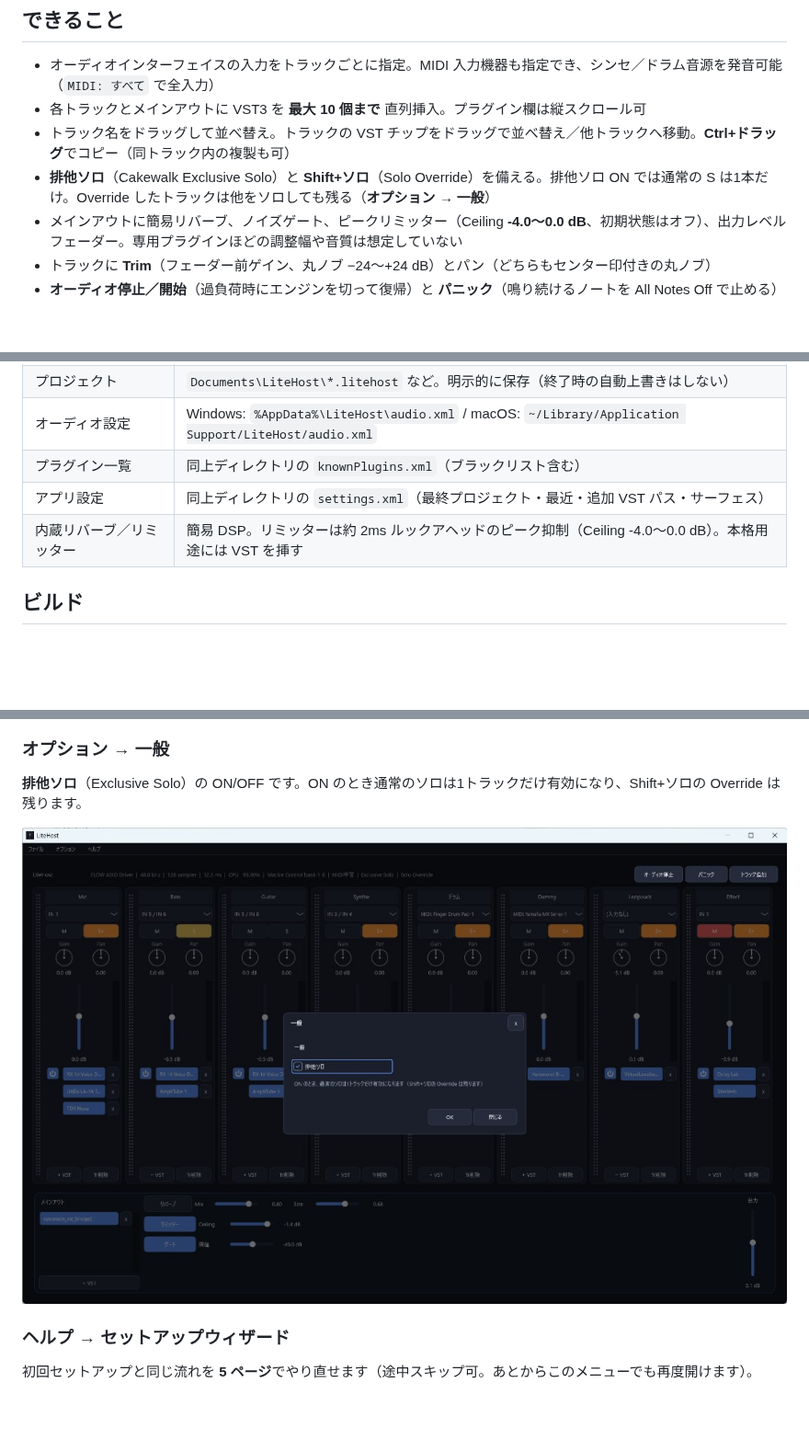
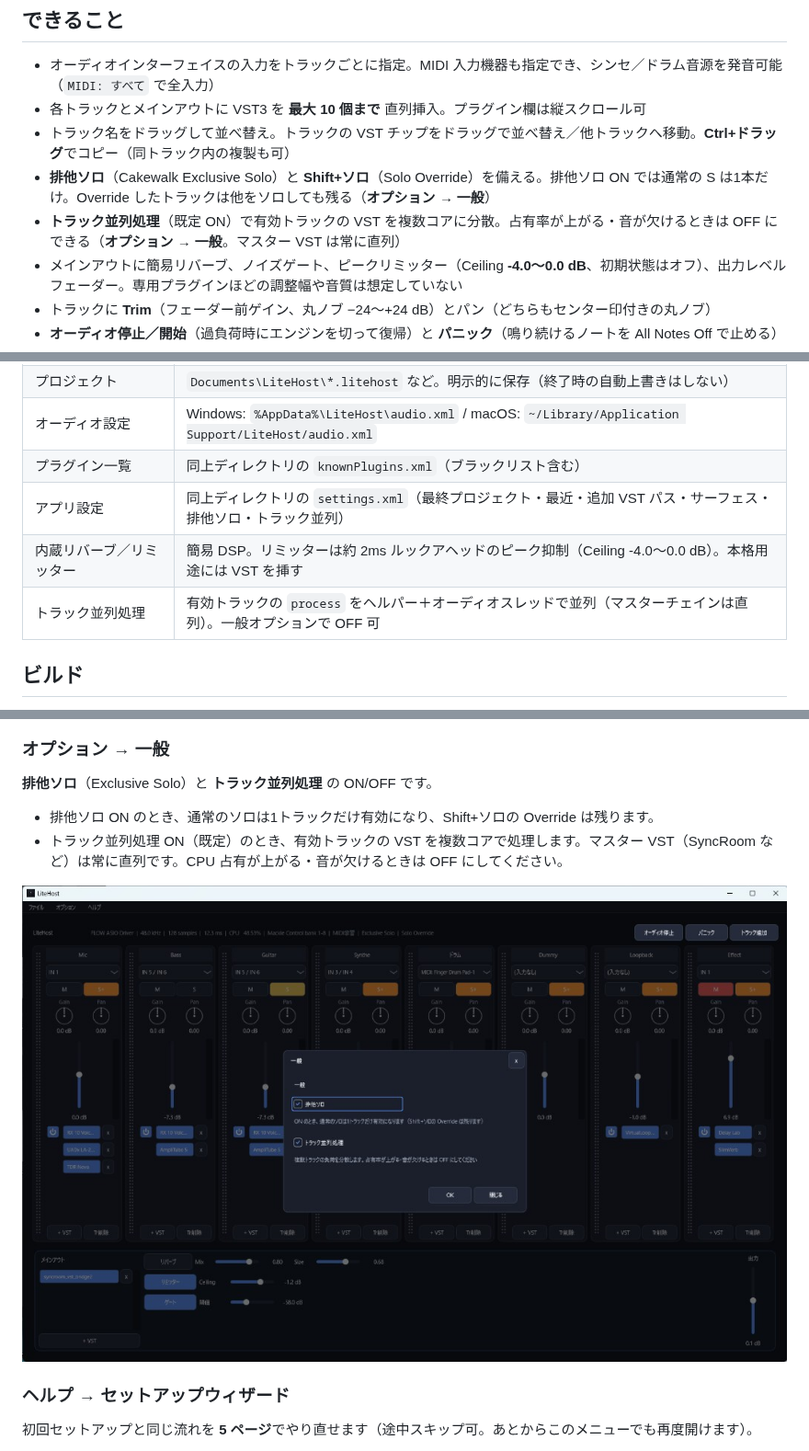
Before and after one commit to XiAce-Lite/LiteHost, a Markdown page: README.md, 3 parts joined by grey strips. Shown at 92% size. Drawn GitHub-style; pictures changed too: assets/readme/options-general.png; blank space fills up the shorter version.

Commit message:
feat: トラック並列のON/OFFと起動コスト削減
一般オプションで並列処理を切り替え可能に。必要本数だけワーカーを起こし、Macはヘルパー数・優先度を抑える（0.2.3）。

Co-authored-by: Cursor <cursoragent@cursor.com>

```diff
--- a/README.md
+++ b/README.md
@@ -12,6 +12,7 @@ DAWを開くほどではない、という人向けの軽量 **VST3** ホスト
 - 各トラックとメインアウトに VST3 を **最大 10 個まで** 直列挿入。プラグイン欄は縦スクロール可
 - トラック名をドラッグして並べ替え。トラックの VST チップをドラッグで並べ替え／他トラックへ移動。**Ctrl+ドラッグ**でコピー（同トラック内の複製も可）
 - **排他ソロ**（Cakewalk Exclusive Solo）と **Shift+ソロ**（Solo Override）を備える。排他ソロ ON では通常の S は1本だけ。Override したトラックは他をソロしても残る（**オプション → 一般**）
+- **トラック並列処理**（既定 ON）で有効トラックの VST を複数コアに分散。占有率が上がる・音が欠けるときは OFF にできる（**オプション → 一般**。マスター VST は常に直列）
 - メインアウトに簡易リバーブ、ノイズゲート、ピークリミッター（Ceiling **-4.0〜0.0 dB**、初期状態はオフ）、出力レベルフェーダー。専用プラグインほどの調整幅や音質は想定していない
 - トラックに **Trim**（フェーダー前ゲイン、丸ノブ −24〜+24 dB）とパン（どちらもセンター印付きの丸ノブ）
 - **オーディオ停止／開始**（過負荷時にエンジンを切って復帰）と **パニック**（鳴り続けるノートを All Notes Off で止める）
@@ -38,8 +39,9 @@ DAWを開くほどではない、という人向けの軽量 **VST3** ホスト
 | プロジェクト | `Documents\LiteHost\*.litehost` など。明示的に保存（終了時の自動上書きはしない） |
 | オーディオ設定 | Windows: `%AppData%\LiteHost\audio.xml` / macOS: `~/Library/Application Support/LiteHost/audio.xml` |
 | プラグイン一覧 | 同上ディレクトリの `knownPlugins.xml`（ブラックリスト含む） |
-| アプリ設定 | 同上ディレクトリの `settings.xml`（最終プロジェクト・最近・追加 VST パス・サーフェス） |
+| アプリ設定 | 同上ディレクトリの `settings.xml`（最終プロジェクト・最近・追加 VST パス・サーフェス・排他ソロ・トラック並列） |
 | 内蔵リバーブ／リミッター | 簡易 DSP。リミッターは約 2ms ルックアヘッドのピーク抑制（Ceiling -4.0〜0.0 dB）。本格用途には VST を挿す |
+| トラック並列処理 | 有効トラックの `process` をヘルパー＋オーディオスレッドで並列（マスターチェインは直列）。一般オプションで OFF 可 |
 
 ## ビルド
 
@@ -121,7 +123,10 @@ macOS で zip 展開直後にスキャンが進まない／スキャナ起動に
 
 ### オプション → 一般
 
-**排他ソロ**（Exclusive Solo）の ON/OFF です。ON のとき通常のソロは1トラックだけ有効になり、Shift+ソロの Override は残ります。
+**排他ソロ**（Exclusive Solo）と **トラック並列処理** の ON/OFF です。
+
+- 排他ソロ ON のとき、通常のソロは1トラックだけ有効になり、Shift+ソロの Override は残ります。
+- トラック並列処理 ON（既定）のとき、有効トラックの VST を複数コアで処理します。マスター VST（SyncRoom など）は常に直列です。CPU 占有が上がる・音が欠けるときは OFF にしてください。
 
 ![一般](assets/readme/options-general.png)
 
```
Also changed, not shown: 12 other files.
